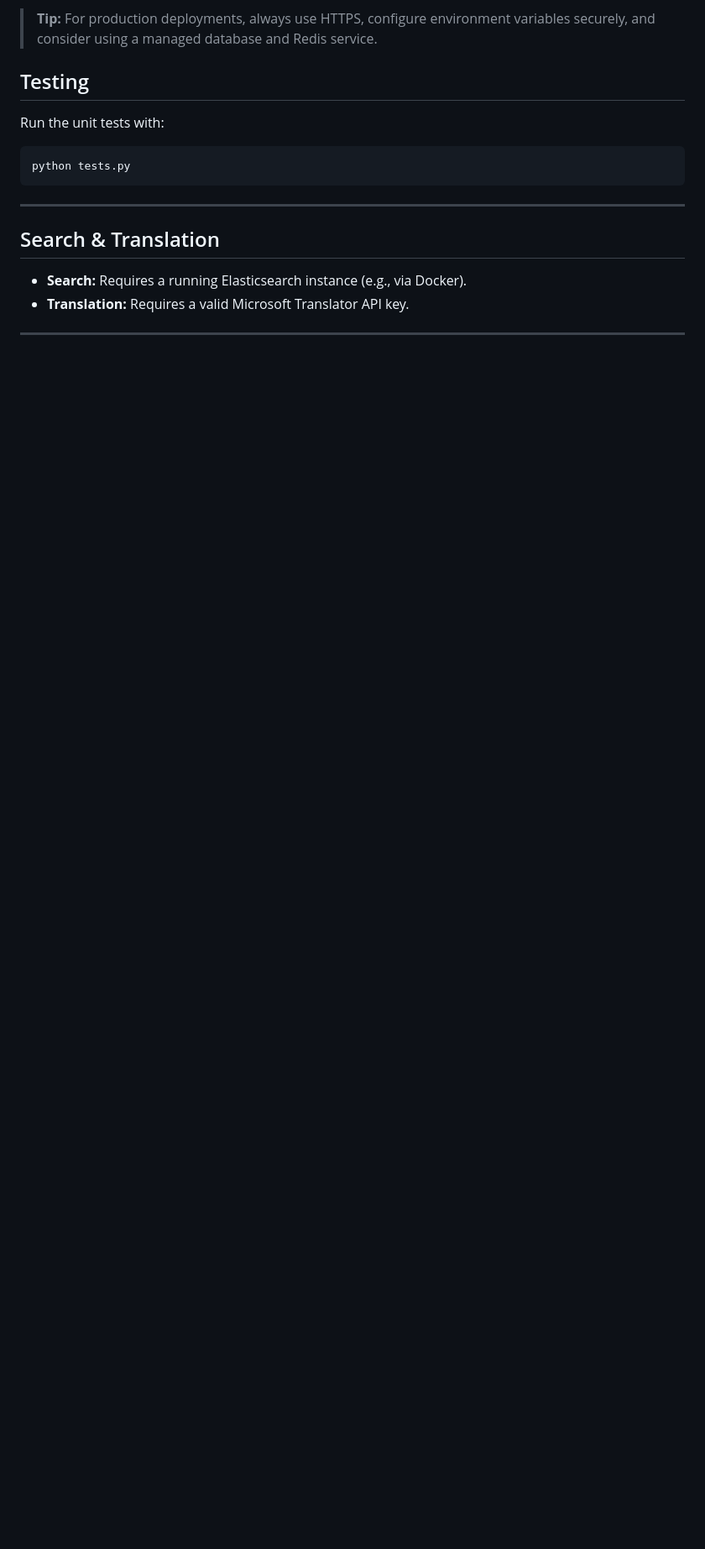
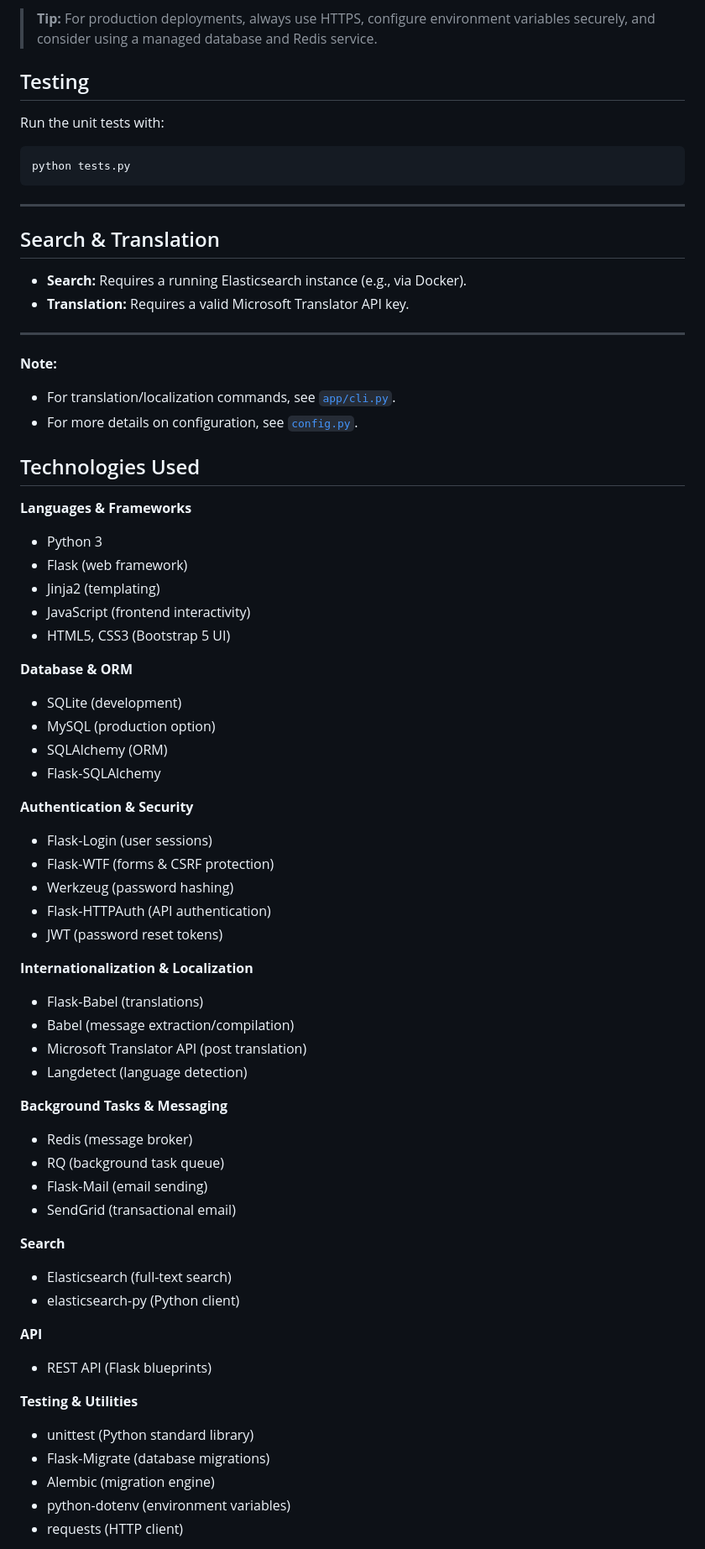
Before and after one commit to SafanAbbasi/microblog, a Markdown page: ReadME.md, the part around one of its changes. Shown at 84% size. Drawn GitHub-style; blank space fills up the shorter version.

```diff
--- a/ReadME.md
+++ b/ReadME.md
@@ -212,3 +216,55 @@ python tests.py
 
 ---
 
+**Note:**
+- For translation/localization commands, see [`app/cli.py`](app/cli.py).
+- For more details on configuration, see [`config.py`](config.py).
+
+## Technologies Used
+
+**Languages & Frameworks**
+- Python 3
+- Flask (web framework)
+- Jinja2 (templating)
+- JavaScript (frontend interactivity)
+- HTML5, CSS3 (Bootstrap 5 UI)
+
+**Database & ORM**
+- SQLite (development)
+- MySQL (production option)
+- SQLAlchemy (ORM)
+- Flask-SQLAlchemy
+
+**Authentication & Security**
+- Flask-Login (user sessions)
+- Flask-WTF (forms & CSRF protection)
+- Werkzeug (password hashing)
+- Flask-HTTPAuth (API authentication)
+- JWT (password reset tokens)
+
+**Internationalization & Localization**
+- Flask-Babel (translations)
+- Babel (message extraction/compilation)
+- Microsoft Translator API (post translation)
+- Langdetect (language detection)
+
+**Background Tasks & Messaging**
+- Redis (message broker)
+- RQ (background task queue)
+- Flask-Mail (email sending)
+- SendGrid (transactional email)
+
+**Search**
+- Elasticsearch (full-text search)
+- elasticsearch-py (Python client)
+
+**API**
+- REST API (Flask blueprints)
+
+**Testing & Utilities**
+- unittest (Python standard library)
+- Flask-Migrate (database migrations)
+- Alembic (migration engine)
+- python-dotenv (environment variables)
+- requests (HTTP client)
+
```
Also changed, not shown: other parts of ReadME.md (+21 -7 lines).
